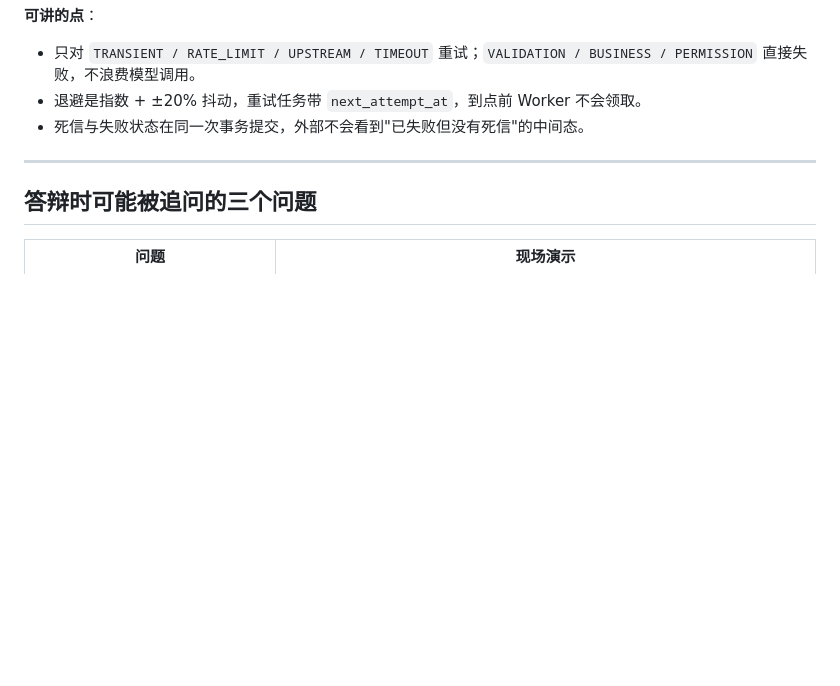
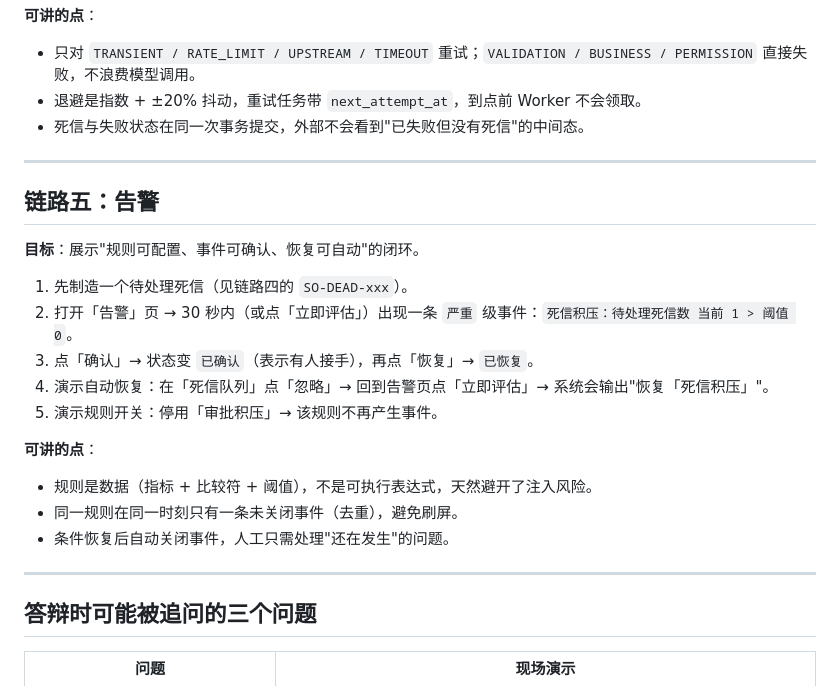
Before and after one commit to YuanEternalR/AgentMatrix-SC-Atest, a Markdown page: docs/demo-script.md, the part around the change. Drawn GitHub-style; blank space fills up the shorter version.

```diff
--- a/docs/demo-script.md
+++ b/docs/demo-script.md
@@ -86,6 +86,24 @@ powershell -NoProfile -ExecutionPolicy Bypass -File scripts\fault-test.ps1
 
 ---
 
+## 链路五：告警
+
+**目标**：展示"规则可配置、事件可确认、恢复可自动"的闭环。
+
+1. 先制造一个待处理死信（见链路四的 `SO-DEAD-xxx`）。
+2. 打开「告警」页 → 30 秒内（或点「立即评估」）出现一条 `严重` 级事件：`死信积压：待处理死信数 当前 1 > 阈值 0`。
+3. 点「确认」→ 状态变 `已确认`（表示有人接手），再点「恢复」→ `已恢复`。
+4. 演示自动恢复：在「死信队列」点「忽略」→ 回到告警页点「立即评估」→ 系统会输出"恢复「死信积压」"。
+5. 演示规则开关：停用「审批积压」→ 该规则不再产生事件。
+
+**可讲的点**：
+
+- 规则是数据（指标 + 比较符 + 阈值），不是可执行表达式，天然避开了注入风险。
+- 同一规则在同一时刻只有一条未关闭事件（去重），避免刷屏。
+- 条件恢复后自动关闭事件，人工只需处理"还在发生"的问题。
+
+---
+
 ## 答辩时可能被追问的三个问题
 
 | 问题 | 现场演示 |
```
Also changed, not shown: README.md (+7 -2 lines), docs/screenshots/14-alerts.png (added), 12 other files.
